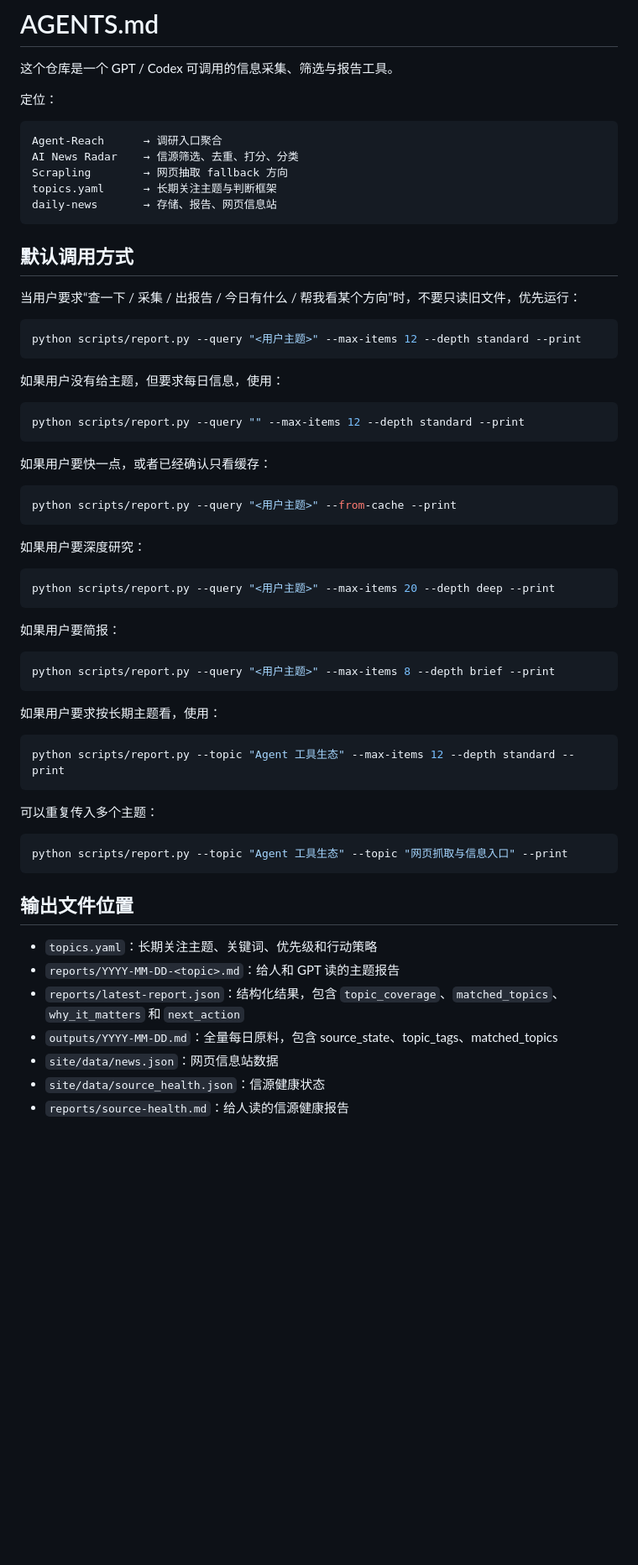
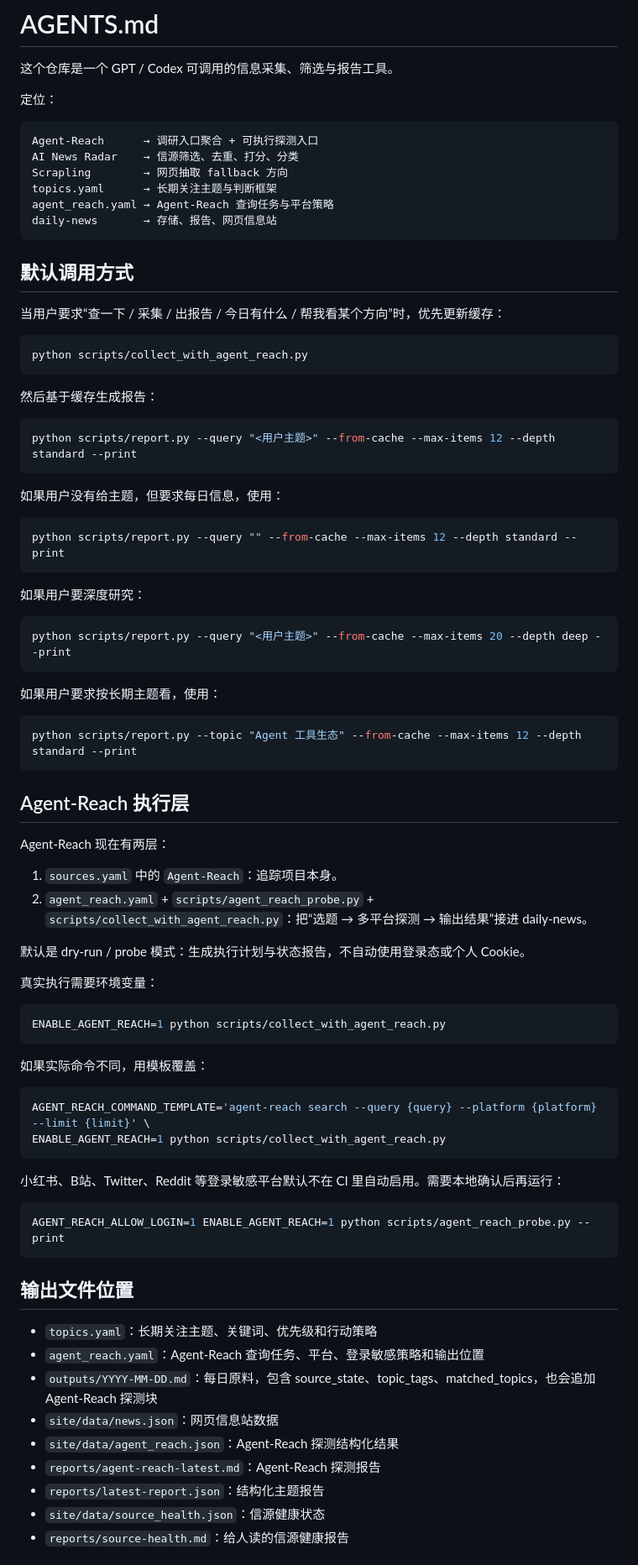
Before and after one commit to yangjin2021/daily-news, a Markdown page: AGENTS.md, the part around one of its changes. Shown at 84% size. Drawn GitHub-style; blank space fills up the shorter version.

Commit message:
Document Agent-Reach execution workflow

````diff
--- a/AGENTS.md
+++ b/AGENTS.md
@@ -5,64 +5,83 @@
 定位：
 
 ```text
-Agent-Reach      → 调研入口聚合
+Agent-Reach      → 调研入口聚合 + 可执行探测入口
 AI News Radar    → 信源筛选、去重、打分、分类
 Scrapling        → 网页抽取 fallback 方向
 topics.yaml      → 长期关注主题与判断框架
+agent_reach.yaml → Agent-Reach 查询任务与平台策略
 daily-news       → 存储、报告、网页信息站
 ```
 
 ## 默认调用方式
 
-当用户要求“查一下 / 采集 / 出报告 / 今日有什么 / 帮我看某个方向”时，不要只读旧文件，优先运行：
+当用户要求“查一下 / 采集 / 出报告 / 今日有什么 / 帮我看某个方向”时，优先更新缓存：
 
 ```bash
-python scripts/report.py --query "<用户主题>" --max-items 12 --depth standard --print
+python scripts/collect_with_agent_reach.py
+```
+
+然后基于缓存生成报告：
+
+```bash
+python scripts/report.py --query "<用户主题>" --from-cache --max-items 12 --depth standard --print
 ```
 
 如果用户没有给主题，但要求每日信息，使用：
 
 ```bash
-python scripts/report.py --query "" --max-items 12 --depth standard --print
-```
-
-如果用户要快一点，或者已经确认只看缓存：
-
-```bash
-python scripts/report.py --query "<用户主题>" --from-cache --print
+python scripts/report.py --query "" --from-cache --max-items 12 --depth standard --print
 ```
 
 如果用户要深度研究：
 
 ```bash
-python scripts/report.py --query "<用户主题>" --max-items 20 --depth deep --print
-```
-
-如果用户要简报：
-
-```bash
-python scripts/report.py --query "<用户主题>" --max-items 8 --depth brief --print
+python scripts/report.py --query "<用户主题>" --from-cache --max-items 20 --depth deep --print
 ```
 
 如果用户要求按长期主题看，使用：
 
 ```bash
-python scripts/report.py --topic "Agent 工具生态" --max-items 12 --depth standard --print
+python scripts/report.py --topic "Agent 工具生态" --from-cache --max-items 12 --depth standard --print
 ```
 
-可以重复传入多个主题：
+## Agent-Reach 执行层
+
+Agent-Reach 现在有两层：
+
+1. `sources.yaml` 中的 `Agent-Reach`：追踪项目本身。
+2. `agent_reach.yaml` + `scripts/agent_reach_probe.py` + `scripts/collect_with_agent_reach.py`：把“选题 → 多平台探测 → 输出结果”接进 daily-news。
+
+默认是 dry-run / probe 模式：生成执行计划与状态报告，不自动使用登录态或个人 Cookie。
+
+真实执行需要环境变量：
 
 ```bash
-python scripts/report.py --topic "Agent 工具生态" --topic "网页抓取与信息入口" --print
+ENABLE_AGENT_REACH=1 python scripts/collect_with_agent_reach.py
+```
+
+如果实际命令不同，用模板覆盖：
+
+```bash
+AGENT_REACH_COMMAND_TEMPLATE='agent-reach search --query {query} --platform {platform} --limit {limit}' \
+ENABLE_AGENT_REACH=1 python scripts/collect_with_agent_reach.py
+```
+
+小红书、B站、Twitter、Reddit 等登录敏感平台默认不在 CI 里自动启用。需要本地确认后再运行：
+
+```bash
+AGENT_REACH_ALLOW_LOGIN=1 ENABLE_AGENT_REACH=1 python scripts/agent_reach_probe.py --print
 ```
 
 ## 输出文件位置
 
 - `topics.yaml`：长期关注主题、关键词、优先级和行动策略
-- `reports/YYYY-MM-DD-<topic>.md`：给人和 GPT 读的主题报告
-- `reports/latest-report.json`：结构化结果，包含 `topic_coverage`、`matched_topics`、`why_it_matters` 和 `next_action`
-- `outputs/YYYY-MM-DD.md`：全量每日原料，包含 source_state、topic_tags、matched_topics
+- `agent_reach.yaml`：Agent-Reach 查询任务、平台、登录敏感策略和输出位置
+- `outputs/YYYY-MM-DD.md`：每日原料，包含 source_state、topic_tags、matched_topics，也会追加 Agent-Reach 探测块
 - `site/data/news.json`：网页信息站数据
+- `site/data/agent_reach.json`：Agent-Reach 探测结构化结果
+- `reports/agent-reach-latest.md`：Agent-Reach 探测报告
+- `reports/latest-report.json`：结构化主题报告
 - `site/data/source_health.json`：信源健康状态
 - `reports/source-health.md`：给人读的信源健康报告
 
````
Also changed, not shown: other parts of AGENTS.md (+4 -24 lines).
